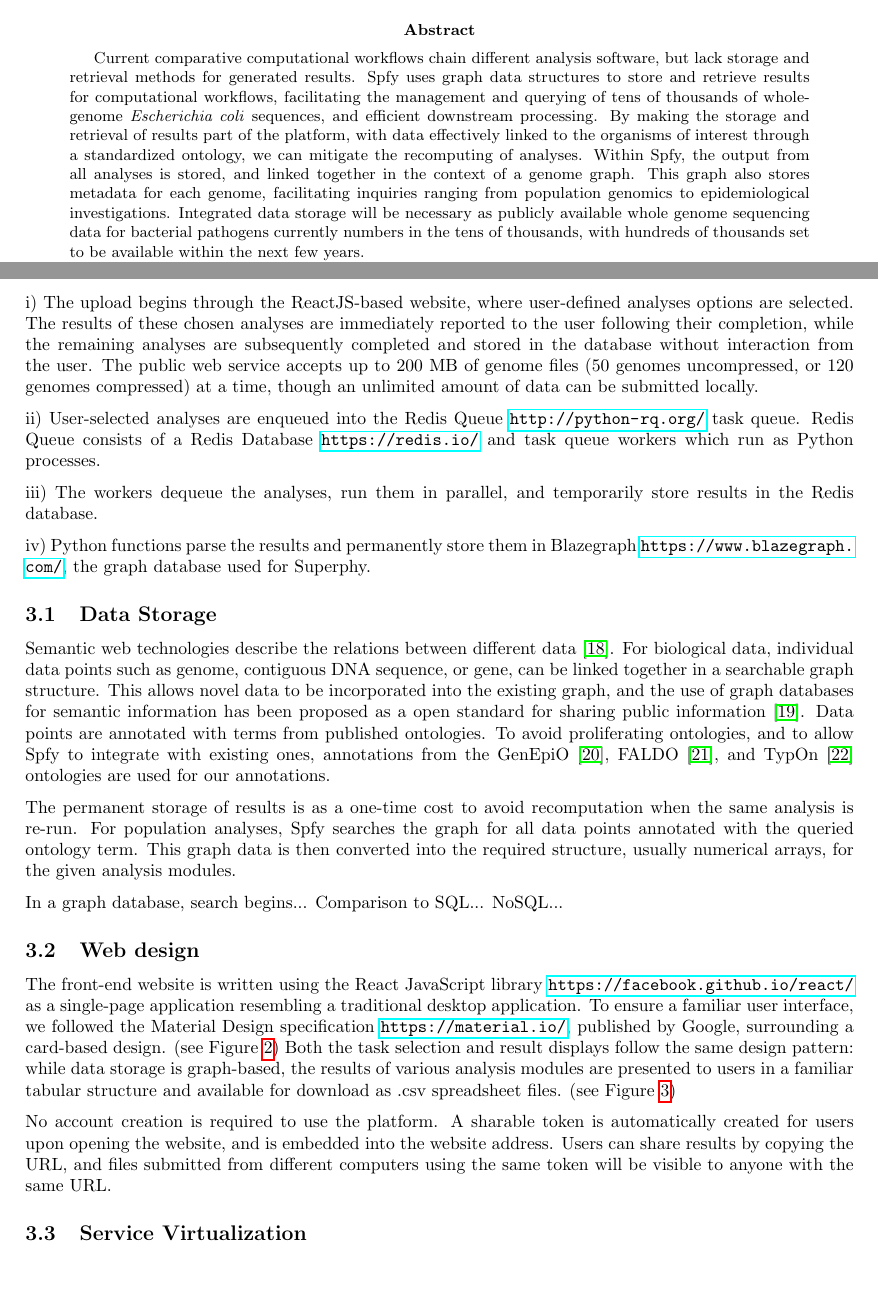
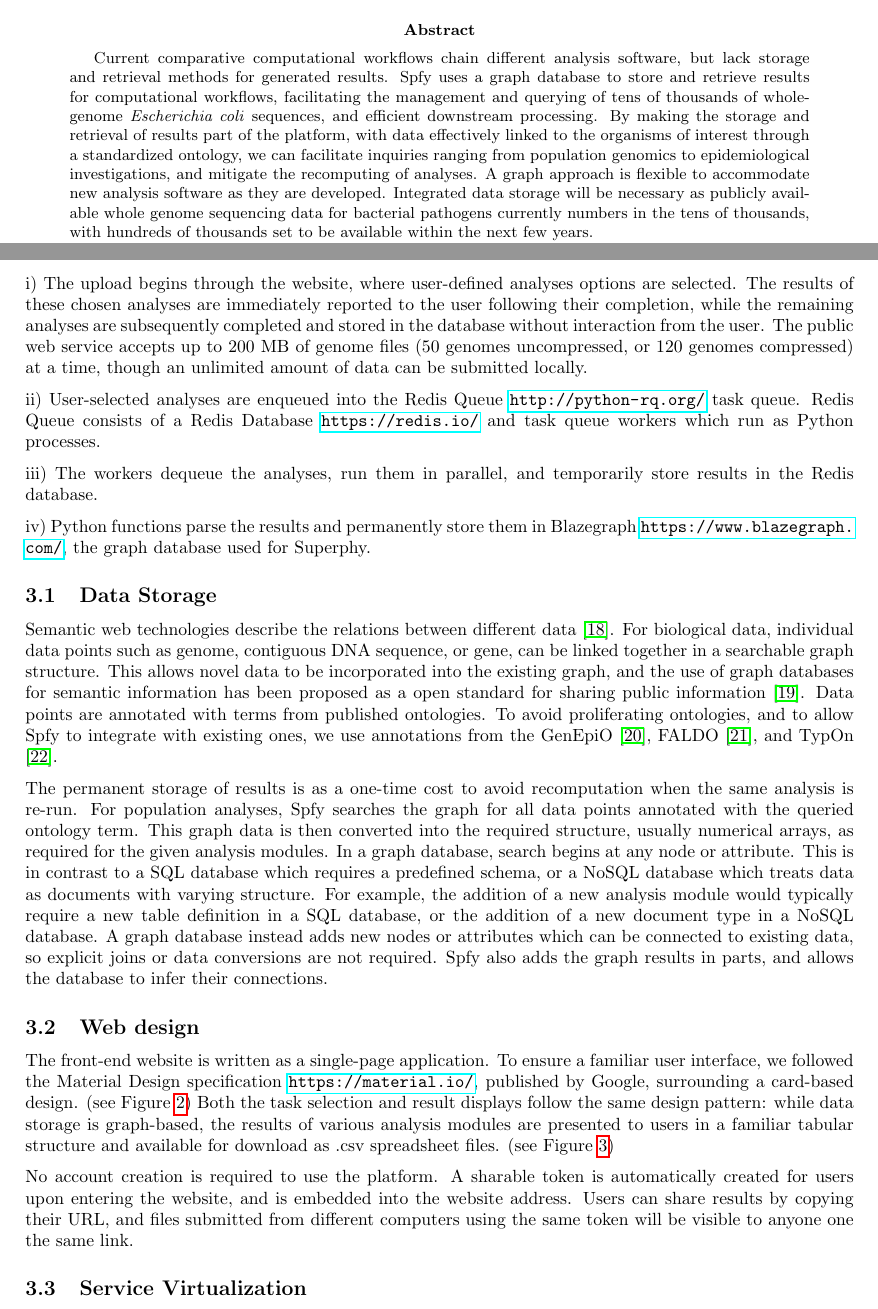
Before and after one commit to superphy/paper_platform, a LaTeX paper (paper-webserver.tex): two parts of pages 1 and 3 of 11, joined at a grey line, cut so that both start at the same text, the shorter picture padded with empty space. Compiled offline with pdfLaTeX.

Commit message:
STOP: draft of text

```diff
--- a/paper-webserver.tex
+++ b/paper-webserver.tex
@@ -33,9 +33,9 @@
 \begin{abstract}
 
 Current comparative computational workflows chain different analysis software, but lack storage and retrieval methods for generated results.
-Spfy uses graph data structures to store and retrieve results for computational workflows, facilitating the management and querying of tens of thousands of whole-genome \textit{Escherichia coli} sequences, and efficient downstream processing.
-By making the storage and retrieval of results part of the platform, with data effectively linked to the organisms of interest through a standardized ontology, we can mitigate the recomputing of analyses.
-Within Spfy, the output from all analyses is stored, and linked together in the context of a genome graph. This graph also stores metadata for each genome, facilitating inquiries ranging from population genomics to epidemiological investigations.
+Spfy uses a graph database to store and retrieve results for computational workflows, facilitating the management and querying of tens of thousands of whole-genome \textit{Escherichia coli} sequences, and efficient downstream processing.
+By making the storage and retrieval of results part of the platform, with data effectively linked to the organisms of interest through a standardized ontology, we can facilitate inquiries ranging from population genomics to epidemiological investigations, and mitigate the recomputing of analyses.
+A graph approach is flexible to accommodate new analysis software as they are developed.
 Integrated data storage will be necessary as publicly available whole genome sequencing data for bacterial pathogens currently numbers in the tens of thousands, with hundreds of thousands set to be available within the next few years. \par
 
 Database URL: \url{https://lfz.corefacility.ca/superphy/spfy/}.
@@ -132,5 +132,5 @@ Spfy's server-side code, graph generation, and analysis modules are developed in
 
-i) The upload begins through the ReactJS-based website, where user-defined analyses options are selected. The results of these chosen analyses are immediately reported to the user following their completion, while the remaining analyses are subsequently completed and stored in the database without interaction from the user. The public web service accepts up to 200 MB of genome files (50 genomes uncompressed, or 120 genomes compressed) at a time, though an unlimited amount of data can be submitted locally.
+i) The upload begins through the website, where user-defined analyses options are selected. The results of these chosen analyses are immediately reported to the user following their completion, while the remaining analyses are subsequently completed and stored in the database without interaction from the user. The public web service accepts up to 200 MB of genome files (50 genomes uncompressed, or 120 genomes compressed) at a time, though an unlimited amount of data can be submitted locally.
 
 ii) User-selected analyses are enqueued into the Redis Queue \url{http://python-rq.org/} task queue. Redis Queue consists of a Redis Database \url{https://redis.io/} and task queue workers which run as Python processes.
 
@@ -147,7 +147,7 @@ iv) Python functions parse the results and permanently store them in Blazegraph
 % 3. inferencing
 % 3 1/2. SPARQL queries
 % para: the semantic web
-Semantic web technologies describe the relations between different data \cite{berners2001semantic}. For biological data, individual data points such as genome, contiguous DNA sequence, or gene, can be linked together in a searchable graph structure. This allows novel data to be incorporated into the existing graph, and the use of graph databases for semantic information has been proposed as a open standard for sharing public information \cite{horrocks2005semantic}. Data points are annotated with terms from published ontologies. To avoid proliferating ontologies, and to allow Spfy to integrate with existing ones, annotations from the GenEpiO \cite{griffiths2017context}, FALDO \cite{bolleman2016faldo}, and TypOn \cite{vaz2014typon} ontologies are used for our annotations.
+Semantic web technologies describe the relations between different data \cite{berners2001semantic}. For biological data, individual data points such as genome, contiguous DNA sequence, or gene, can be linked together in a searchable graph structure. This allows novel data to be incorporated into the existing graph, and the use of graph databases for semantic information has been proposed as a open standard for sharing public information \cite{horrocks2005semantic}. Data points are annotated with terms from published ontologies. To avoid proliferating ontologies, and to allow Spfy to integrate with existing ones, we use annotations from the GenEpiO \cite{griffiths2017context}, FALDO \cite{bolleman2016faldo}, and TypOn \cite{vaz2014typon}.
 
 \begin{figure}[!hb]
 \begin{center}
@@ -158,12 +158,12 @@ Semantic web technologies describe the relations between different data \cite{be
 \end{figure}
 
 % Permanent storage + why a graph is preferable over tables
-The permanent storage of results is as a one-time cost to avoid recomputation when the same analysis is re-run. For population analyses, Spfy searches the graph for all data points annotated with the queried ontology term. This graph data is then converted into the required structure, usually numerical arrays, for the given analysis modules.
-
-% TODO: add figure illustrating search.
-In a graph database, search begins...
-Comparison to SQL...
-NoSQL...
+The permanent storage of results is as a one-time cost to avoid recomputation when the same analysis is re-run. For population analyses, Spfy searches the graph for all data points annotated with the queried ontology term. This graph data is then converted into the required structure, usually numerical arrays, as required for the given analysis modules.
+In a graph database, search begins at any node or attribute.
+This is in contrast to a SQL database which requires a predefined schema, or a NoSQL database which treats data as documents with varying structure.
+For example, the addition of a new analysis module would typically require a new table definition in a SQL database, or the addition of a new document type in a NoSQL database.
+A graph database instead adds new nodes or attributes which can be connected to existing data, so explicit joins or data conversions are not required.
+Spfy also adds the graph results in parts, and allows the database to infer their connections.
 
 \subsection{Web design}
 % para
@@ -173,7 +173,7 @@ NoSQL...
 % 1. implementation: reactjs, react-md, ES6, JSX
 % 4. separation from Flask layer
 
-The front-end website is written using the React JavaScript library \url{https://facebook.github.io/react/} as a single-page application resembling a traditional desktop application.
+The front-end website is written as a single-page application.
 To ensure a familiar user interface, we followed the Material Design specification \url{https://material.io/}, published by Google, surrounding a card-based design.
 (see Figure \ref{fig-results})
 Both the task selection and result displays follow the same design pattern: while data storage is graph-based, the results of various analysis modules are presented to users in a familiar tabular structure and available for download as .csv spreadsheet files.
@@ -195,7 +195,7 @@ Both the task selection and result displays follow the same design pattern: whil
 \label{fig-tables}
 \end{figure}
 
-No account creation is required to use the platform. A sharable token is automatically created for users upon opening the website, and is embedded into the website address. Users can share results by copying the URL, and files submitted from different computers using the same token will be visible to anyone with the same URL.
+No account creation is required to use the platform. A sharable token is automatically created for users upon entering the website, and is embedded into the website address. Users can share results by copying their URL, and files submitted from different computers using the same token will be visible to anyone one the same link.
 
 \subsection{Service Virtualization}
 % para
```
Also changed, not shown: paper-webserver.pdf, paper-webserver.tex (44 more changed lines).
